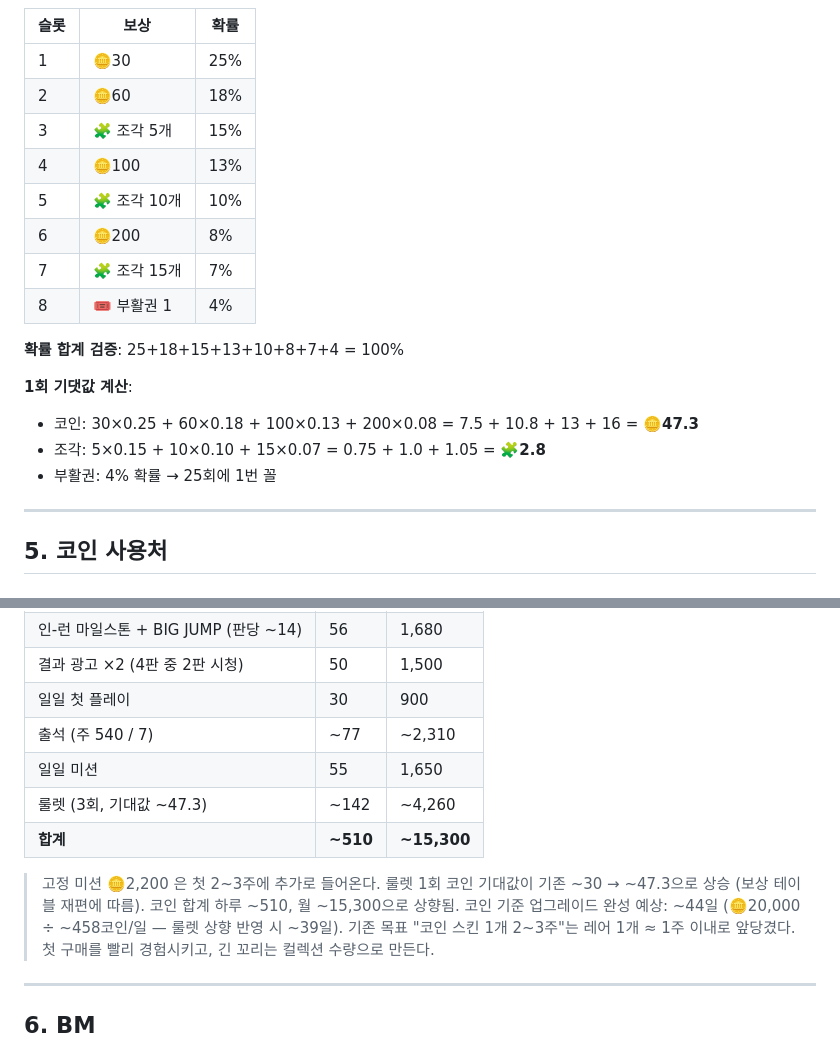
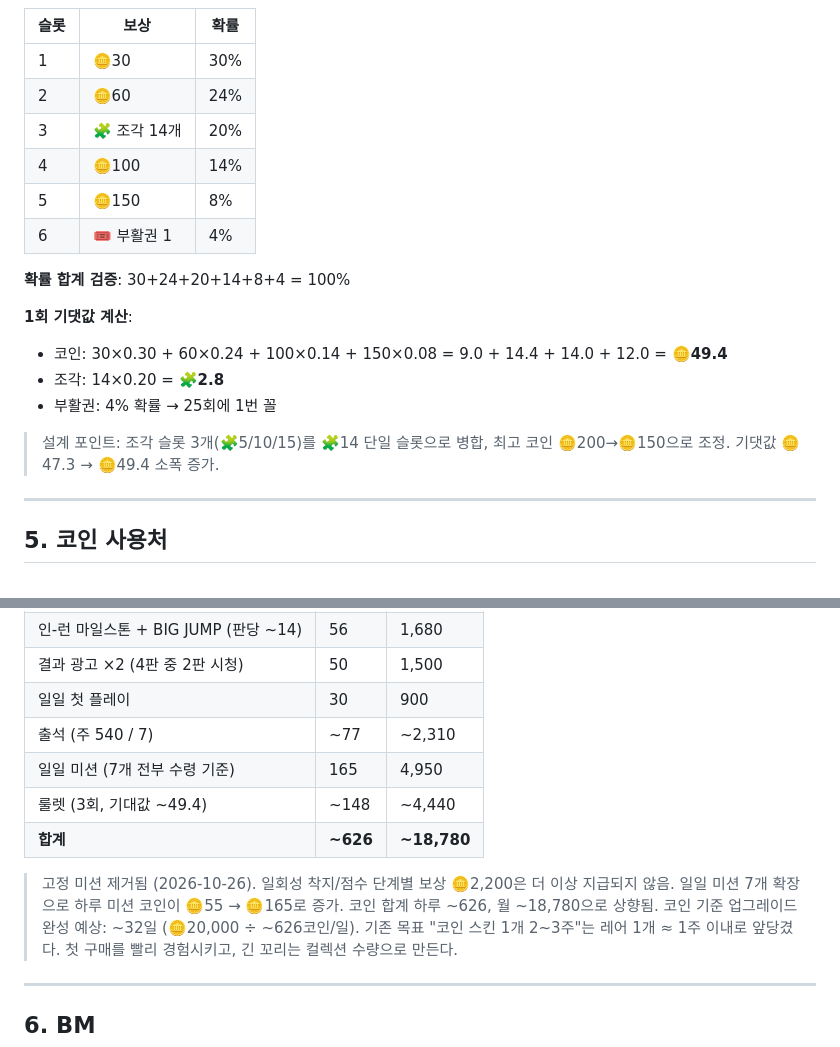
Before and after one commit to ONYSTUDIO/PupUpCloudHop, a Markdown page: docs/ECONOMY_DESIGN.md, 2 parts joined by grey strips. GitHub-like rendering.

```diff
--- a/docs/ECONOMY_DESIGN.md
+++ b/docs/ECONOMY_DESIGN.md
@@ -109,21 +139,21 @@
 
 | 슬롯 | 보상 | 확률 |
 |------|------|------|
-| 1 | 🪙30 | 25% |
-| 2 | 🪙60 | 18% |
-| 3 | 🧩 조각 5개 | 15% |
-| 4 | 🪙100 | 13% |
-| 5 | 🧩 조각 10개 | 10% |
-| 6 | 🪙200 | 8% |
-| 7 | 🧩 조각 15개 | 7% |
-| 8 | 🎟️ 부활권 1 | 4% |
+| 1 | 🪙30 | 30% |
+| 2 | 🪙60 | 24% |
+| 3 | 🧩 조각 14개 | 20% |
+| 4 | 🪙100 | 14% |
+| 5 | 🪙150 | 8% |
+| 6 | 🎟️ 부활권 1 | 4% |
 
-**확률 합계 검증**: 25+18+15+13+10+8+7+4 = 100%
+**확률 합계 검증**: 30+24+20+14+8+4 = 100%
 
 **1회 기댓값 계산**:
-- 코인: 30×0.25 + 60×0.18 + 100×0.13 + 200×0.08 = 7.5 + 10.8 + 13 + 16 = **🪙47.3**
-- 조각: 5×0.15 + 10×0.10 + 15×0.07 = 0.75 + 1.0 + 1.05 = **🧩2.8**
+- 코인: 30×0.30 + 60×0.24 + 100×0.14 + 150×0.08 = 9.0 + 14.4 + 14.0 + 12.0 = **🪙49.4**
+- 조각: 14×0.20 = **🧩2.8**
 - 부활권: 4% 확률 → 25회에 1번 꼴
+
+> 설계 포인트: 조각 슬롯 3개(🧩5/10/15)를 🧩14 단일 슬롯으로 병합, 최고 코인 🪙200→🪙150으로 조정. 기댓값 🪙47.3 → 🪙49.4 소폭 증가.
 
 ---
 
@@ -165,13 +195,13 @@
 | 결과 광고 ×2 (4판 중 2판 시청) | 50 | 1,500 |
 | 일일 첫 플레이 | 30 | 900 |
 | 출석 (주 540 / 7) | ~77 | ~2,310 |
-| 일일 미션 | 55 | 1,650 |
-| 룰렛 (3회, 기대값 ~47.3) | ~142 | ~4,260 |
-| **합계** | **~510** | **~15,300** |
+| 일일 미션 (7개 전부 수령 기준) | 165 | 4,950 |
+| 룰렛 (3회, 기대값 ~49.4) | ~148 | ~4,440 |
+| **합계** | **~626** | **~18,780** |
 
-> 고정 미션 🪙2,200 은 첫 2~3주에 추가로 들어온다.
-> 룰렛 1회 코인 기대값이 기존 ~30 → ~47.3으로 상승 (보상 테이블 재편에 따름). 코인 합계 하루 ~510, 월 ~15,300으로 상향됨.
-> 코인 기준 업그레이드 완성 예상: ~44일 (🪙20,000 ÷ ~458코인/일 — 룰렛 상향 반영 시 ~39일).
+> 고정 미션 제거됨 (2026-10-26). 일회성 착지/점수 단계별 보상 🪙2,200은 더 이상 지급되지 않음.
+> 일일 미션 7개 확장으로 하루 미션 코인이 🪙55 → 🪙165로 증가. 코인 합계 하루 ~626, 월 ~18,780으로 상향됨.
+> 코인 기준 업그레이드 완성 예상: ~32일 (🪙20,000 ÷ ~626코인/일).
 > 기존 목표 "코인 스킨 1개 2~3주"는 레어 1개 ≈ 1주 이내로 앞당겼다. 첫 구매를 빨리 경험시키고, 긴 꼬리는 컬렉션 수량으로 만든다.
 
 ---
```
Also changed, not shown: other parts of docs/ECONOMY_DESIGN.md (+38 -8 lines), docs/RETENTION_DESIGN.md (+20 -12 lines).
